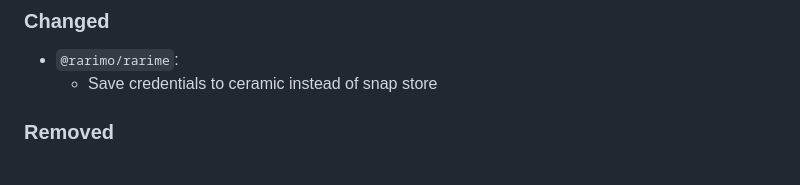
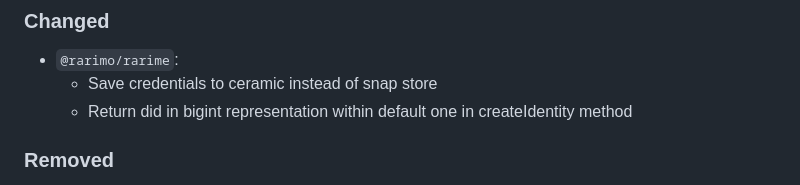
Before and after one commit to rarimo/rarime, a Markdown page: CHANGELOG.md, the part around the change. GitHub-like rendering.

Commit message:
changelog

```diff
--- a/CHANGELOG.md
+++ b/CHANGELOG.md
@@ -9,6 +9,7 @@ and this project adheres to [Semantic Versioning](https://semver.org/spec/v2.0.0
 ### Changed
 - `@rarimo/rarime`:
   - Save credentials to ceramic instead of snap store
+  - Return did in bigint representation within default one in createIdentity method
 
 ### Removed
 - `@rarimo/rarime`:
```
